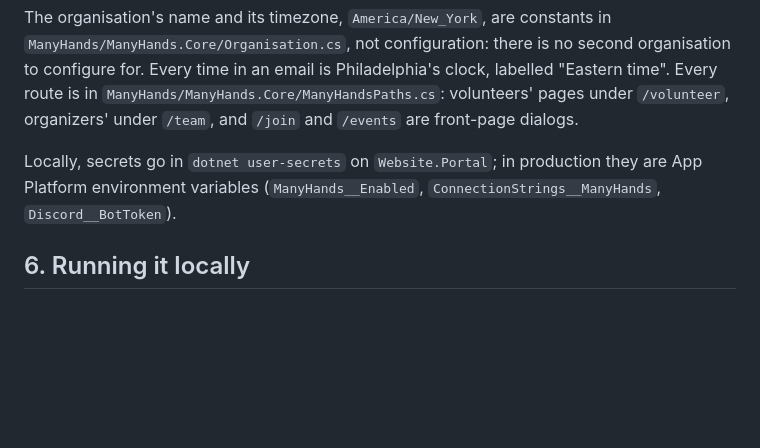
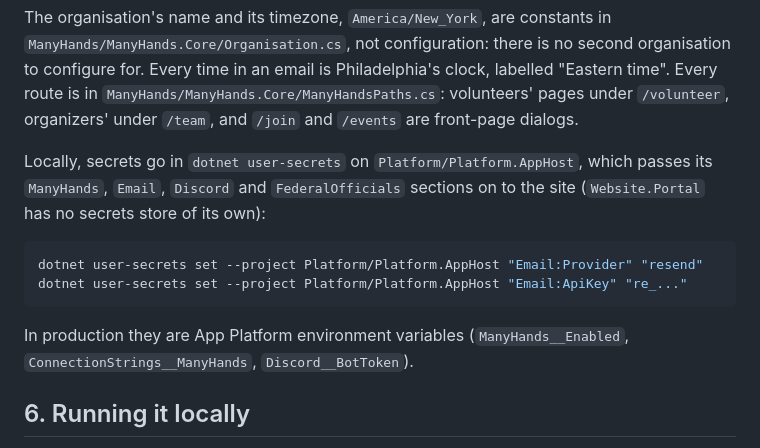
Before and after one commit to PhillyPause/Platform, a Markdown page: Docs/ManyHands/MANYHANDS.md, the part around the change. GitHub-like rendering; blank space fills up the shorter version.

Commit message:
docs: local secrets go on the AppHost, which passes them to the site (#42)
Co-authored-by: Claude Opus 5.5 <noreply@anthropic.com>

````diff
--- a/Docs/ManyHands/MANYHANDS.md
+++ b/Docs/ManyHands/MANYHANDS.md
@@ -395,8 +395,16 @@ clock, labelled "Eastern time". Every route is in
 `ManyHands/ManyHands.Core/ManyHandsPaths.cs`: volunteers' pages under `/volunteer`,
 organizers' under `/team`, and `/join` and `/events` are front-page dialogs.
 
-Locally, secrets go in `dotnet user-secrets` on `Website.Portal`; in
-production they are App Platform environment variables
+Locally, secrets go in `dotnet user-secrets` on `Platform/Platform.AppHost`,
+which passes its `ManyHands`, `Email`, `Discord` and `FederalOfficials`
+sections on to the site (`Website.Portal` has no secrets store of its own):
+
+```powershell
+dotnet user-secrets set --project Platform/Platform.AppHost "Email:Provider" "resend"
+dotnet user-secrets set --project Platform/Platform.AppHost "Email:ApiKey" "re_..."
+```
+
+In production they are App Platform environment variables
 (`ManyHands__Enabled`, `ConnectionStrings__ManyHands`, `Discord__BotToken`).
 
 ## 6. Running it locally
````
